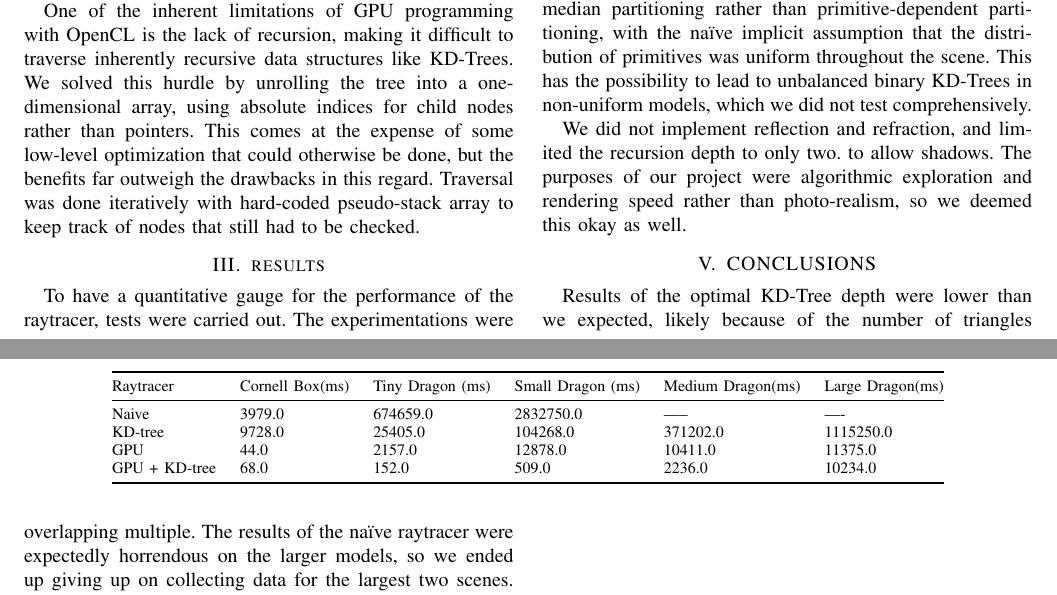
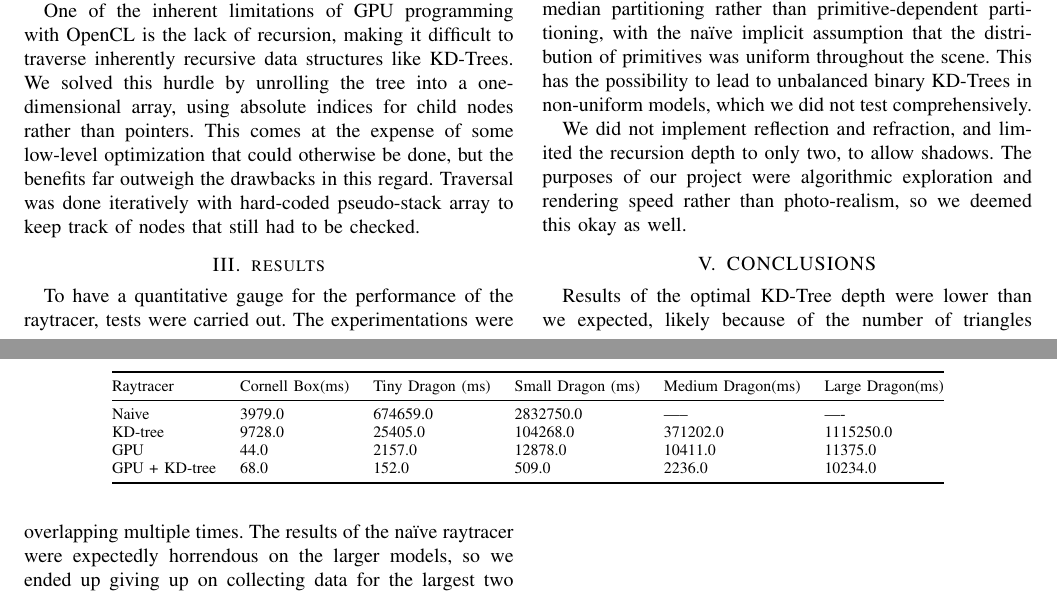
Before and after one commit to Forrest-T/DH2323-raytracer, a LaTeX paper (report/report.tex): two parts of pages 2 and 3 of 3, joined at a grey line, cut so that both start at the same text. Compiled offline with pdfLaTeX.

Commit message:
minor text fix

```diff
--- a/report/report.tex
+++ b/report/report.tex
@@ -164,9 +164,9 @@ Here we will briefly talk about the design decisions we made during the iterativ
 
 We also chose the KD-Tree splitting heuristic of spatial median partitioning rather than primitive-dependent partitioning, with the naïve implicit assumption that the distribution of primitives was uniform throughout the scene. This has the possibility to lead to unbalanced binary KD-Trees in non-uniform models, which we did not test comprehensively.
 
-We did not implement reflection and refraction, and limited the recursion depth to only two. to allow shadows. The purposes of our project were algorithmic exploration and rendering speed rather than photo-realism, so we deemed this okay as well.
+We did not implement reflection and refraction, and limited the recursion depth to only two, to allow shadows. The purposes of our project were algorithmic exploration and rendering speed rather than photo-realism, so we deemed this okay as well.
 \section{CONCLUSIONS}
-Results of the optimal KD-Tree depth were lower than we expected, likely because of the number of triangles overlapping multiple. The results of the naïve raytracer were expectedly horrendous on the larger models, so we ended up giving up on collecting data for the largest two scenes. Both the KD-Tree raytracer and the GPU raytracer improved the performance immensely, but we were surprised that the GPU speedup was so much higher than that of the KD-Tree. The KD-Tree raytracer is expected to have better asymptotic performance, as it was done algorithmically rather than linearly.
+Results of the optimal KD-Tree depth were lower than we expected, likely because of the number of triangles overlapping multiple times. The results of the naïve raytracer were expectedly horrendous on the larger models, so we ended up giving up on collecting data for the largest two scenes. Both the KD-Tree raytracer and the GPU raytracer improved the performance immensely, but we were surprised that the GPU speedup was so much higher than that of the KD-Tree. The KD-Tree raytracer is expected to have better asymptotic performance, as it was done algorithmically rather than linearly.
 
 Overall, our GPU + KD-Tree raytracer performaned the best, and we were very satisfied with the results we saw. We are unable to explain why the rendering time for the medium and large dragons with the GPU raytracer are so similar, but they were tested multiple times in order to be verified.
 
```
